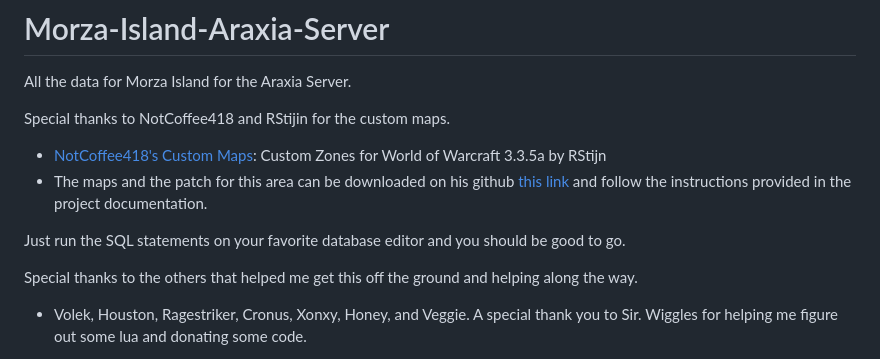
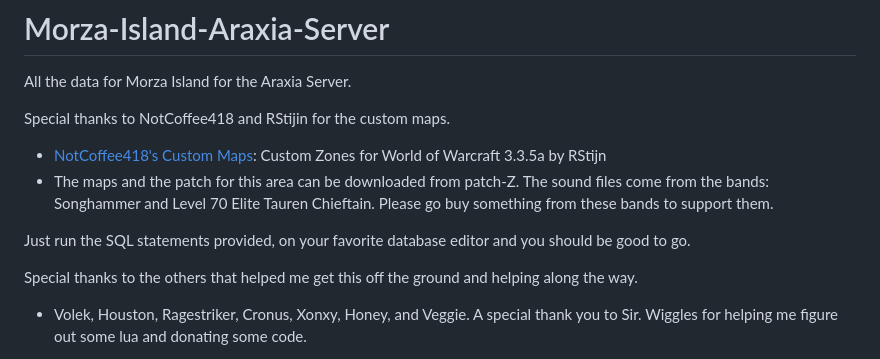
Before and after one commit to Manmadedrummer/Morza-Island-Araxia-Server, a Markdown page: README.md, the part around the change. Rendered like a GitHub page.

```diff
--- a/README.md
+++ b/README.md
@@ -4,9 +4,11 @@ All the data for Morza Island for the Araxia Server.
 
 Special thanks to NotCoffee418 and RStijin for the custom maps.
 - [NotCoffee418's Custom Maps](https://github.com/NotCoffee418/Custom-Maps): Custom Zones for World of Warcraft 3.3.5a by RStijn
-- The maps and the patch for this area can be downloaded on his github [this link](https://github.com/NotCoffee418/Custom-Maps/blob/master/patch-Z.MPQ) and follow the instructions provided in the project documentation.
+- The maps and the patch for this area can be downloaded from patch-Z.
+The sound files come from the bands: Songhammer and Level 70 Elite Tauren Chieftain. Please go buy something from these bands to support them.
 
-Just run the SQL statements on your favorite database editor and you should be good to go.
+
+Just run the SQL statements provided, on your favorite database editor and you should be good to go.
 
 
 
```
